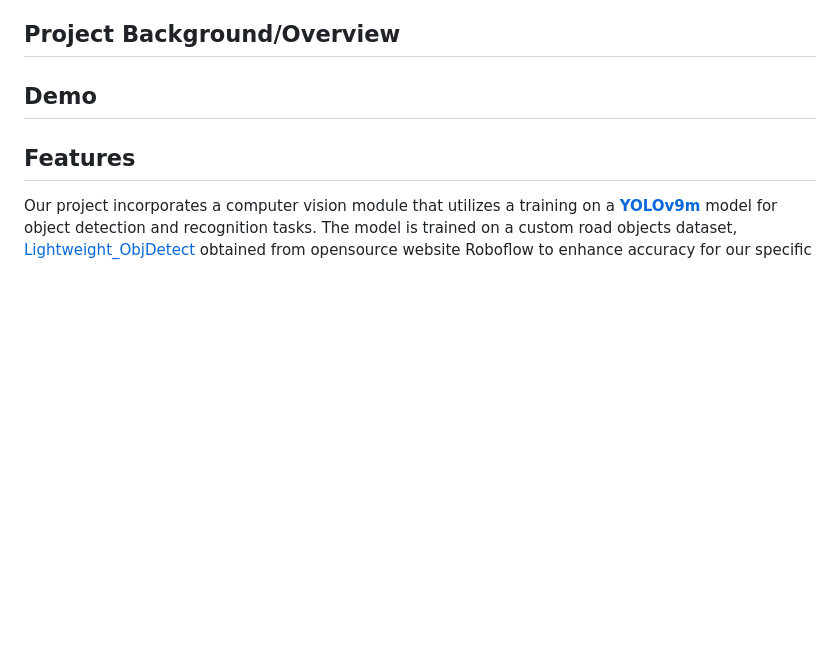
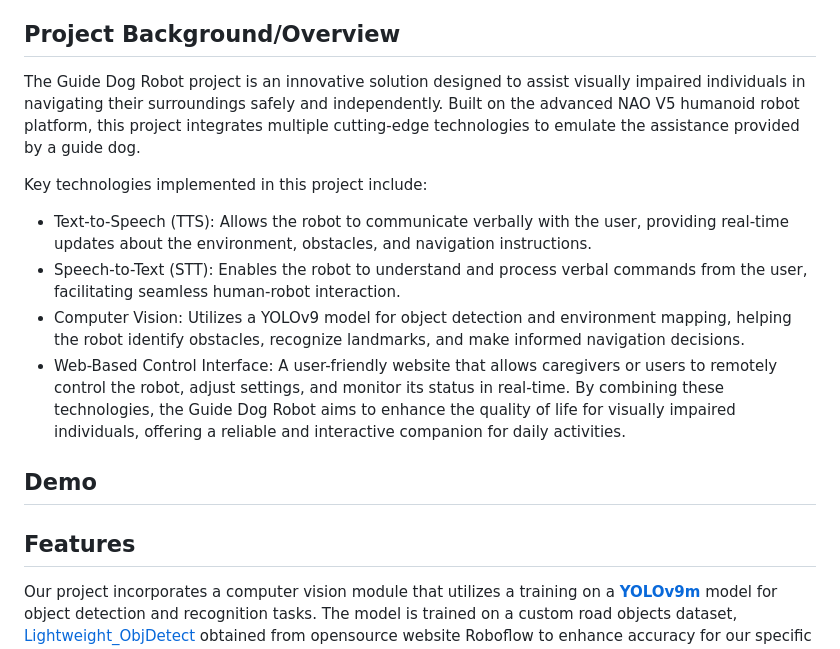
Before and after one commit to PavitGitHub/naorobotproject, a Markdown page: README.md, the part around the change. GitHub-like rendering; blank space fills up the shorter version.

Commit message:
Update README.md
intro added

```diff
--- a/README.md
+++ b/README.md
@@ -16,6 +16,15 @@
 ## Project Background/Overview
 
 <!-- Provide an overview of the project, its purpose, and objectives. -->
+The Guide Dog Robot project is an innovative solution designed to assist visually impaired individuals in navigating their surroundings safely and independently. Built on the advanced NAO V5 humanoid robot platform, this project integrates multiple cutting-edge technologies to emulate the assistance provided by a guide dog.
+
+Key technologies implemented in this project include:
+
+- Text-to-Speech (TTS): Allows the robot to communicate verbally with the user, providing real-time updates about the environment, obstacles, and navigation instructions.
+- Speech-to-Text (STT): Enables the robot to understand and process verbal commands from the user, facilitating seamless human-robot interaction.
+- Computer Vision: Utilizes a YOLOv9 model for object detection and environment mapping, helping the robot identify obstacles, recognize landmarks, and make informed navigation decisions.
+- Web-Based Control Interface: A user-friendly website that allows caregivers or users to remotely control the robot, adjust settings, and monitor its status in real-time.
+By combining these technologies, the Guide Dog Robot aims to enhance the quality of life for visually impaired individuals, offering a reliable and interactive companion for daily activities.
 
 ## Demo
 
```
